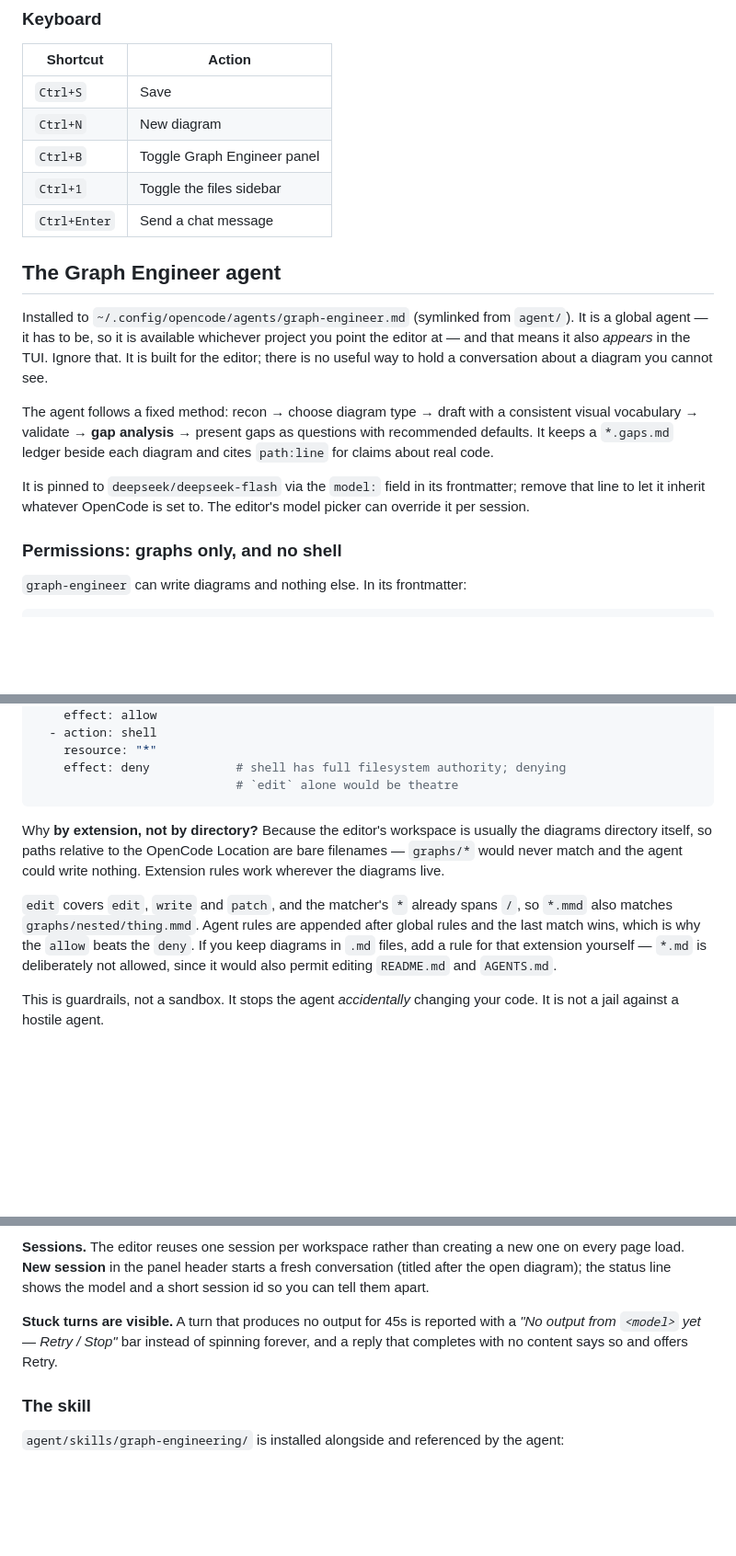
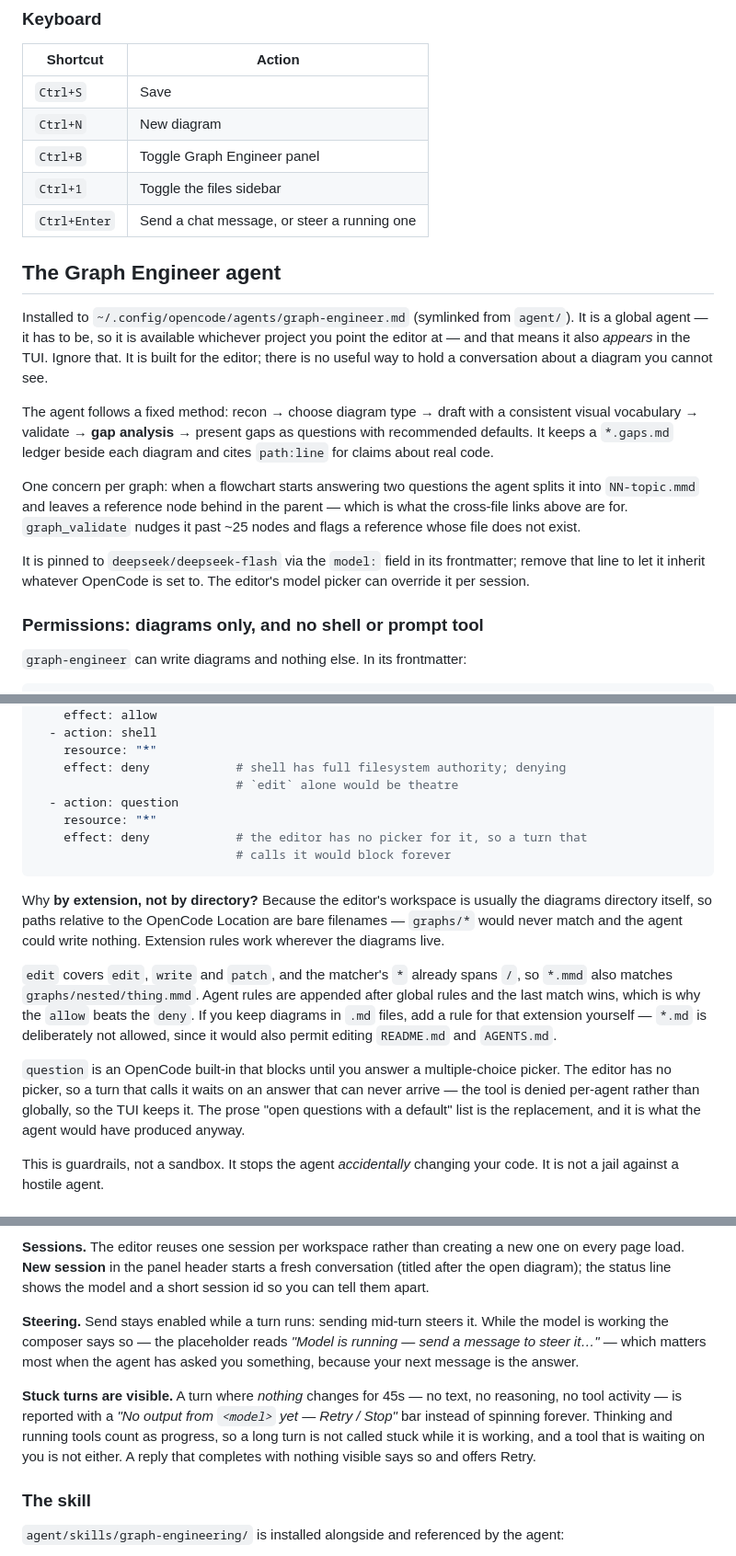
Before and after one commit to kaerberus/siren-studio, a Markdown page: README.md, 3 parts joined by grey strips. Shown at 92% size. Rendered like a GitHub page; blank space fills up the shorter version.

````diff
--- a/README.md
+++ b/README.md
@@ -92,7 +102,7 @@ open: `opencode service status`).
 | `Ctrl+N` | New diagram |
 | `Ctrl+B` | Toggle Graph Engineer panel |
 | `Ctrl+1` | Toggle the files sidebar |
-| `Ctrl+Enter` | Send a chat message |
+| `Ctrl+Enter` | Send a chat message, or steer a running one |
 
 ## The Graph Engineer agent
 
@@ -107,11 +117,16 @@ consistent visual vocabulary → validate → **gap analysis** → present gaps
 questions with recommended defaults. It keeps a `*.gaps.md` ledger beside each
 diagram and cites `path:line` for claims about real code.
 
+One concern per graph: when a flowchart starts answering two questions the agent
+splits it into `NN-topic.mmd` and leaves a reference node behind in the parent —
+which is what the cross-file links above are for. `graph_validate` nudges it past
+~25 nodes and flags a reference whose file does not exist.
+
 It is pinned to `deepseek/deepseek-flash` via the `model:` field in its
 frontmatter; remove that line to let it inherit whatever OpenCode is set to.
 The editor's model picker can override it per session.
 
-### Permissions: graphs only, and no shell
+### Permissions: diagrams only, and no shell or prompt tool
 
 `graph-engineer` can write diagrams and nothing else. In its frontmatter:
 
@@ -130,6 +145,10 @@ permissions:
     resource: "*"
     effect: deny            # shell has full filesystem authority; denying
                             # `edit` alone would be theatre
+  - action: question
+    resource: "*"
+    effect: deny            # the editor has no picker for it, so a turn that
+                            # calls it would block forever
 ```
 
 Why **by extension, not by directory?** Because the editor's workspace is usually
@@ -143,6 +162,12 @@ after global rules and the last match wins, which is why the `allow` beats the
 `deny`. If you keep diagrams in `.md` files, add a rule for that extension
 yourself — `*.md` is deliberately not allowed, since it would also permit editing
 `README.md` and `AGENTS.md`.
+
+`question` is an OpenCode built-in that blocks until you answer a
+multiple-choice picker. The editor has no picker, so a turn that calls it waits
+on an answer that can never arrive — the tool is denied per-agent rather than
+globally, so the TUI keeps it. The prose "open questions with a default" list is
+the replacement, and it is what the agent would have produced anyway.
 
 This is guardrails, not a sandbox. It stops the agent *accidentally* changing
 your code. It is not a jail against a hostile agent.
@@ -172,9 +197,17 @@ new one on every page load. **New session** in the panel header starts a fresh
 conversation (titled after the open diagram); the status line shows the model
 and a short session id so you can tell them apart.
 
-**Stuck turns are visible.** A turn that produces no output for 45s is reported
-with a *"No output from `<model>` yet — Retry / Stop"* bar instead of spinning
-forever, and a reply that completes with no content says so and offers Retry.
+**Steering.** Send stays enabled while a turn runs: sending mid-turn steers it.
+While the model is working the composer says so — the placeholder reads
+*"Model is running — send a message to steer it…"* — which matters most when the
+agent has asked you something, because your next message is the answer.
+
+**Stuck turns are visible.** A turn where *nothing* changes for 45s — no text, no
+reasoning, no tool activity — is reported with a
+*"No output from `<model>` yet — Retry / Stop"* bar instead of spinning forever.
+Thinking and running tools count as progress, so a long turn is not called stuck
+while it is working, and a tool that is waiting on you is not either. A reply that
+completes with nothing visible says so and offers Retry.
 
 ### The skill
 
````
Also changed, not shown: other parts of README.md (+56 -9 lines), docs/TODO.md (+21 -17 lines), 1 other file.
